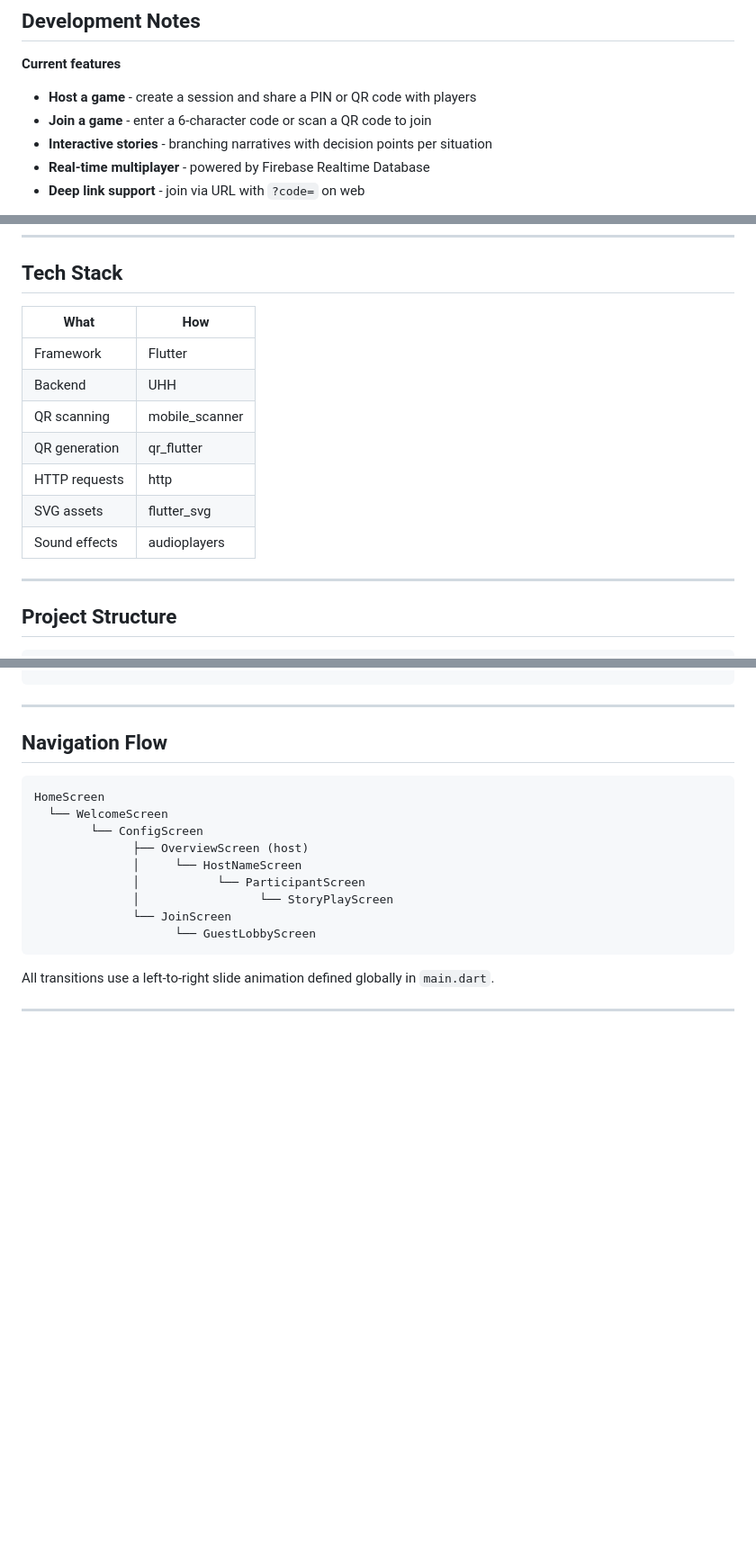
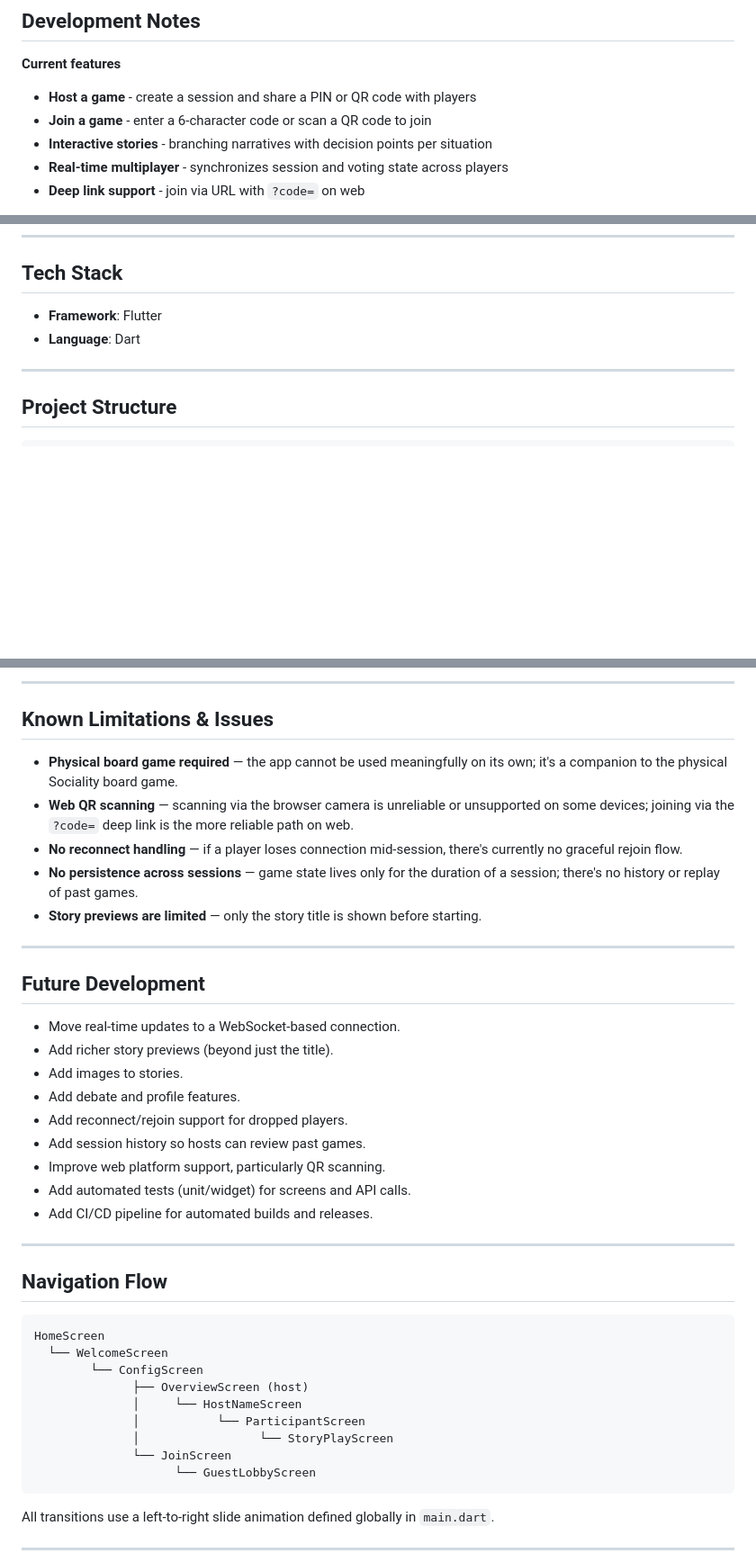
Before and after one commit to jarvin-s/sociality-demo, a Markdown page: README.md, 3 parts joined by grey strips. Shown at 90% size. GitHub-like rendering; blank space fills up the shorter version.

```diff
--- a/README.md
+++ b/README.md
@@ -18,6 +18,6 @@ Built by **Laura, Jarvin, Berkan and Yousef**, took over from https://git.fhict.
 - **Host a game** - create a session and share a PIN or QR code with players
 - **Join a game** - enter a 6-character code or scan a QR code to join
 - **Interactive stories** - branching narratives with decision points per situation
-- **Real-time multiplayer** - powered by Firebase Realtime Database
+- **Real-time multiplayer** - synchronizes session and voting state across players
 - **Deep link support** - join via URL with `?code=` on web
 
@@ -28,15 +31,8 @@ Built by **Laura, Jarvin, Berkan and Yousef**, took over from https://git.fhict.
 
 ## Tech Stack
 
-| What | How |
-|---|---|
-| Framework | Flutter |
-| Backend | UHH |
-| QR scanning | mobile_scanner |
-| QR generation | qr_flutter |
-| HTTP requests | http |
-| SVG assets | flutter_svg |
-| Sound effects | audioplayers |
+- **Framework**: Flutter
+- **Language**: Dart
 
 ---
 
@@ -115,3 +140,26 @@ flutter run
+---
+
+## Known Limitations & Issues
+
+- **Physical board game required** — the app cannot be used meaningfully on its own; it's a companion to the physical Sociality board game.
+- **Web QR scanning** — scanning via the browser camera is unreliable or unsupported on some devices; joining via the `?code=` deep link is the more reliable path on web.
+- **No reconnect handling** — if a player loses connection mid-session, there's currently no graceful rejoin flow.
+- **No persistence across sessions** — game state lives only for the duration of a session; there's no history or replay of past games.
+- **Story previews are limited** — only the story title is shown before starting.
+
+---
+
+## Future Development
+
+- Move real-time updates to a WebSocket-based connection.
+- Add richer story previews (beyond just the title).
+- Add images to stories.
+- Add debate and profile features.
+- Add reconnect/rejoin support for dropped players.
+- Add session history so hosts can review past games.
+- Improve web platform support, particularly QR scanning.
+- Add automated tests (unit/widget) for screens and API calls.
+- Add CI/CD pipeline for automated builds and releases.
 
 ---
 
```
Also changed, not shown: other parts of README.md (+42 -10 lines).
